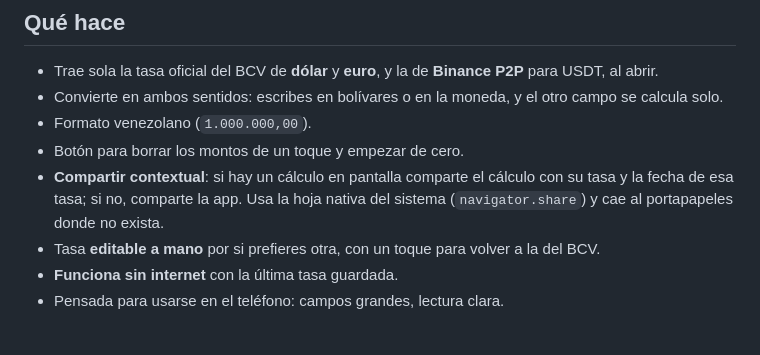
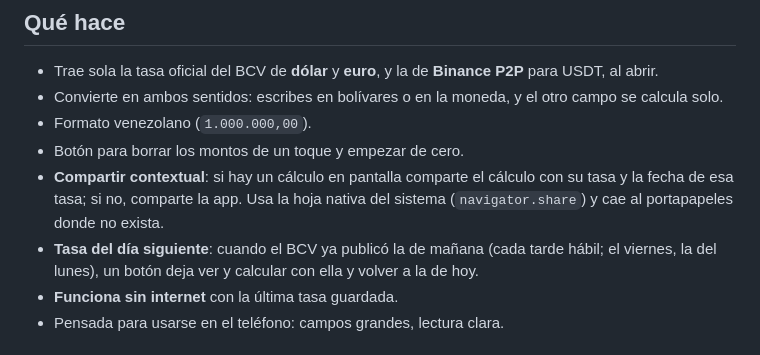
Before and after one commit to arlexperalta/tasa-bcv, a Markdown page: README.md, the part around the change. Drawn GitHub-style.

Commit message:
Pone el README al día con lo que la app hace hoy
Decía que la tasa es editable a mano — se quitó en ffc5859 — y no mencionaba
la tasa del día siguiente que se agregó en 0dcd5aa.

Co-Authored-By: Claude Opus 5 (1M context) <noreply@anthropic.com>

```diff
--- a/README.md
+++ b/README.md
@@ -11,7 +11,7 @@ Calculadora de cambio para Venezuela. Convierte bolívares a dólares y euros co
 - Formato venezolano (`1.000.000,00`).
 - Botón para borrar los montos de un toque y empezar de cero.
 - **Compartir contextual**: si hay un cálculo en pantalla comparte el cálculo con su tasa y la fecha de esa tasa; si no, comparte la app. Usa la hoja nativa del sistema (`navigator.share`) y cae al portapapeles donde no exista.
-- Tasa **editable a mano** por si prefieres otra, con un toque para volver a la del BCV.
+- **Tasa del día siguiente**: cuando el BCV ya publicó la de mañana (cada tarde hábil; el viernes, la del lunes), un botón deja ver y calcular con ella y volver a la de hoy.
 - **Funciona sin internet** con la última tasa guardada.
 - Pensada para usarse en el teléfono: campos grandes, lectura clara.
 
```
